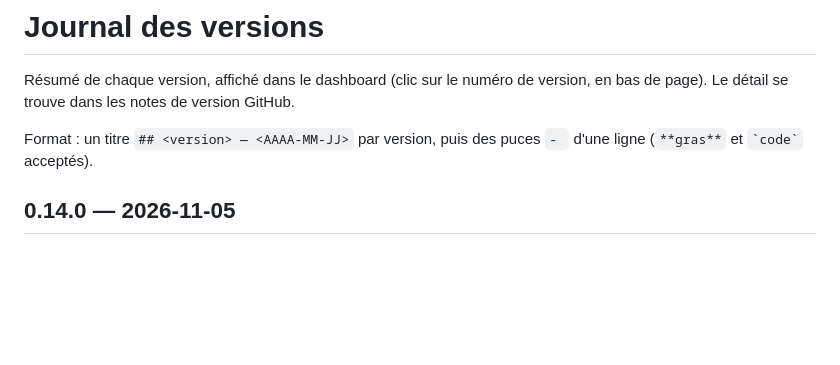
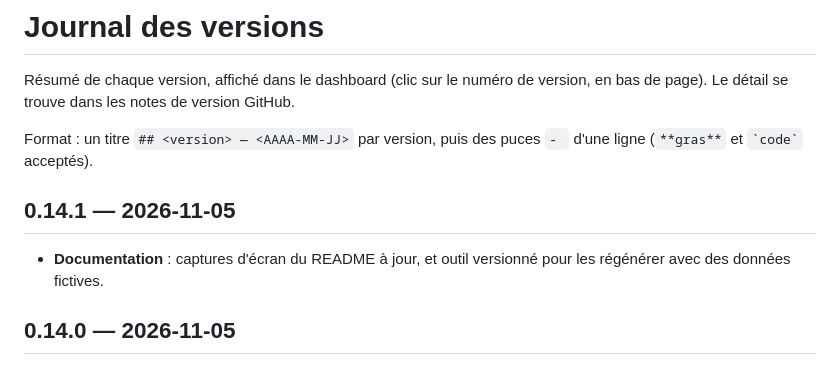
Before and after one commit to Demonic31/ev-dashboard-cost-tracker, a Markdown page: CHANGELOG.md, the part around the change. Rendered like a GitHub page; blank space fills up the shorter version.

```diff
--- a/CHANGELOG.md
+++ b/CHANGELOG.md
@@ -3,6 +3,9 @@
 Résumé de chaque version, affiché dans le dashboard (clic sur le numéro de version, en bas de page). Le détail se trouve dans les notes de version GitHub.
 
 Format : un titre `## <version> — <AAAA-MM-JJ>` par version, puis des puces `- ` d'une ligne (`**gras**` et `` `code` `` acceptés).
+
+## 0.14.1 — 2026-11-05
+- **Documentation** : captures d'écran du README à jour, et outil versionné pour les régénérer avec des données fictives.
 
 ## 0.14.0 — 2026-11-05
 - **Dernière recharge repliée** : « dont X % en HP » à droite de la barre quand la recharge a débordé en heures pleines, dans la couleur du jour ; détail des kWh en info-bulle.
```
Also changed, not shown: README.md (+1 -1 lines), docs/screenshots/mobile-dark.png, docs/screenshots/mobile-light.png, docs/screenshots/pc-dark.png, docs/screenshots/pc-light.png, 4 other files.
